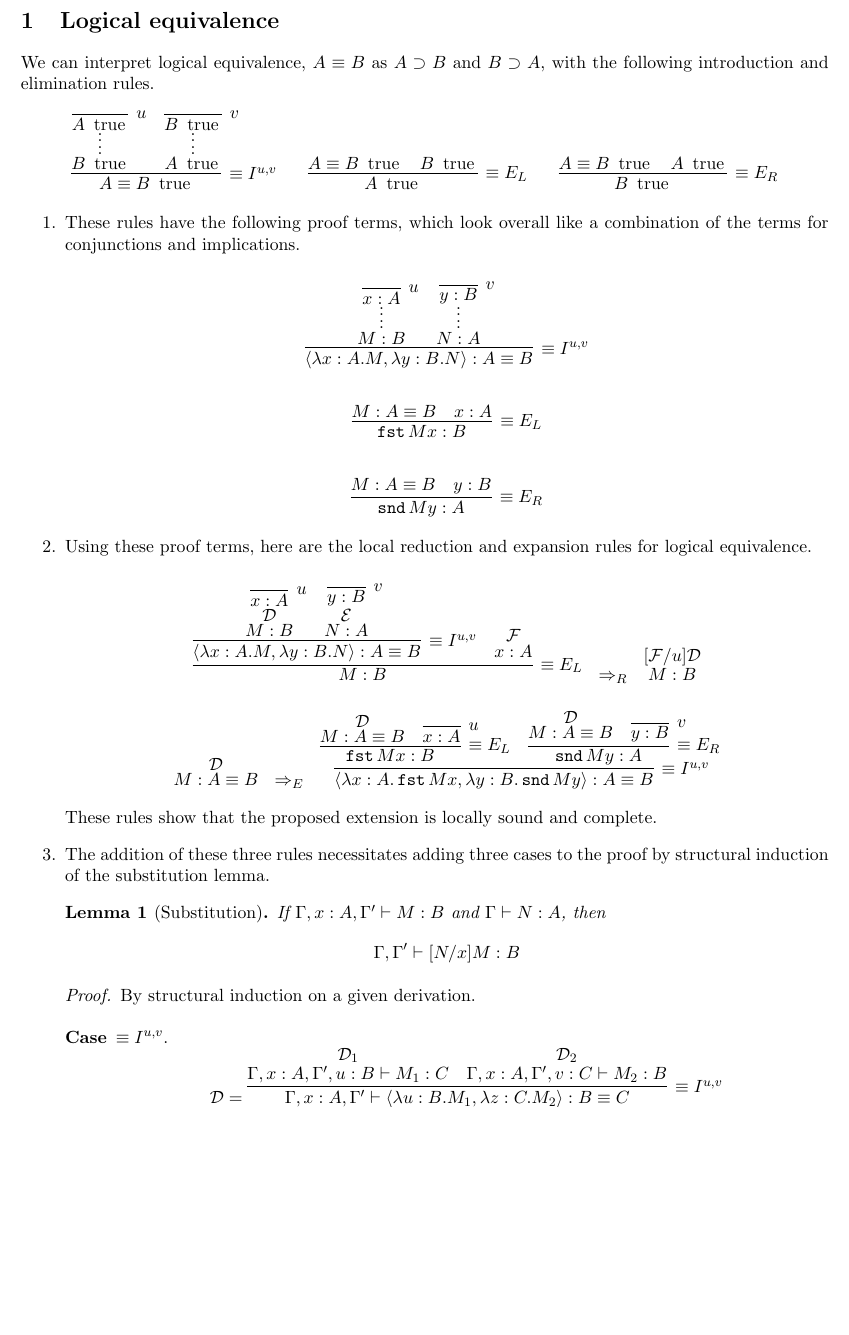
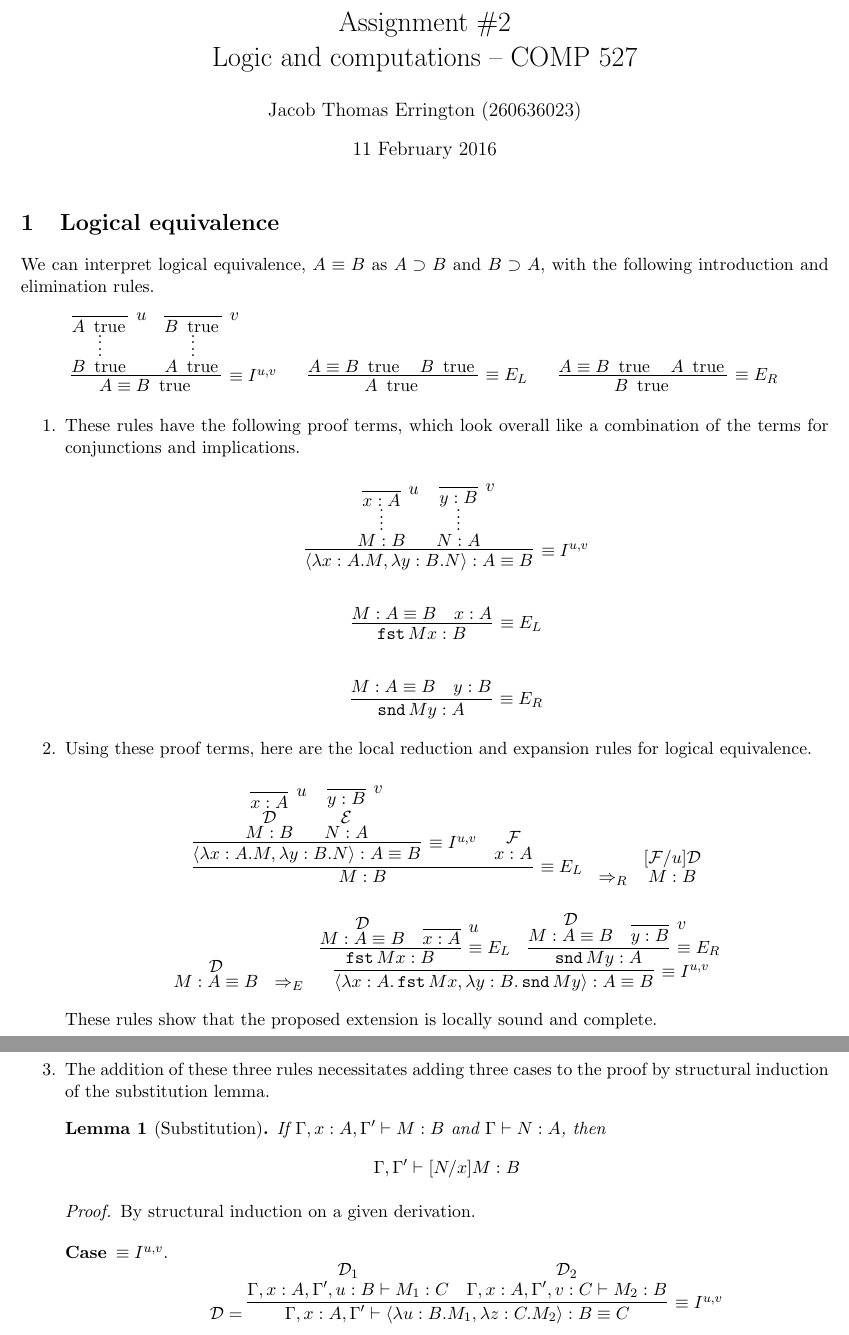
Before and after one commit to raytimbadev/school, a LaTeX problem sheet (assignments/2/writeup.tex): part of page 1 of 2 before the commit and two parts of pages 1 and 2 of 3 after it, the two joined at a grey line, cut at the place of the change, the shorter picture padded with empty space. Compiled offline with pdfLaTeX.

Commit message:
assignment 2: add title

```diff
--- a/assignments/2/writeup.tex
+++ b/assignments/2/writeup.tex
@@ -15,7 +15,13 @@
 \newcommand{\norm}{\downarrow}
 \renewcommand{\implies}{\supset}
 
+\author{Jacob Thomas Errington (260636023)}
+\title{Assignment \#2\\Logic and computations -- COMP 527}
+\date{11 February 2016}
+
 \begin{document}
+
+\maketitle
 
 \section{Logical equivalence}
 
```
